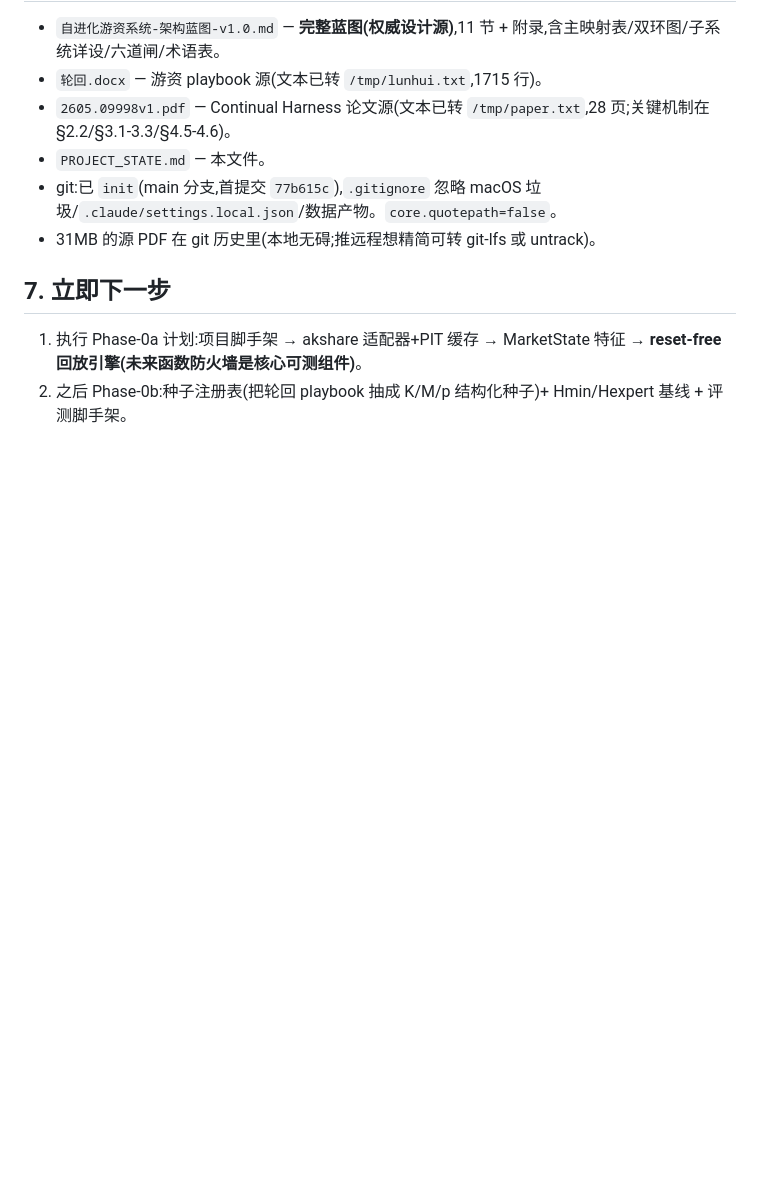
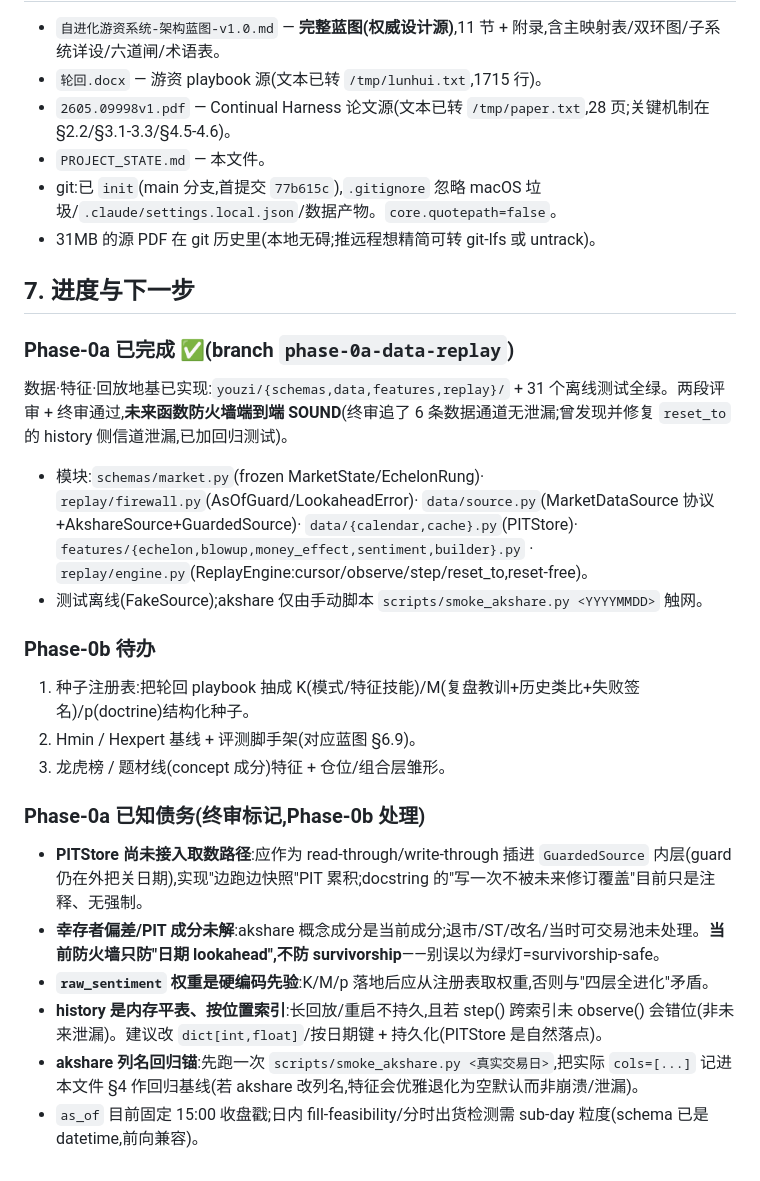
Before and after one commit to KairosPan/Evolving-Alpha, a Markdown page: PROJECT_STATE.md, the part around the change. Rendered like a GitHub page; blank space fills up the shorter version.

Commit message:
docs: Phase-0a 完成状态 + Phase-0b 待办与已知债务(终审标记)

```diff
--- a/PROJECT_STATE.md
+++ b/PROJECT_STATE.md
@@ -37,6 +37,22 @@
 - git:已 `init`(main 分支,首提交 `77b615c`),`.gitignore` 忽略 macOS 垃圾/`.claude/settings.local.json`/数据产物。`core.quotepath=false`。
 - 31MB 的源 PDF 在 git 历史里(本地无碍;推远程想精简可转 git-lfs 或 untrack)。
 
-## 7. 立即下一步
-1. 执行 Phase-0a 计划:项目脚手架 → akshare 适配器+PIT 缓存 → MarketState 特征 → **reset-free 回放引擎(未来函数防火墙是核心可测组件)**。
-2. 之后 Phase-0b:种子注册表(把轮回 playbook 抽成 K/M/p 结构化种子)+ Hmin/Hexpert 基线 + 评测脚手架。
+## 7. 进度与下一步
+
+### Phase-0a 已完成 ✅(branch `phase-0a-data-replay`)
+数据·特征·回放地基已实现:`youzi/{schemas,data,features,replay}/` + 31 个离线测试全绿。两段评审 + 终审通过,**未来函数防火墙端到端 SOUND**(终审追了 6 条数据通道无泄漏;曾发现并修复 `reset_to` 的 history 侧信道泄漏,已加回归测试)。
+- 模块:`schemas/market.py`(frozen MarketState/EchelonRung)· `replay/firewall.py`(AsOfGuard/LookaheadError)· `data/source.py`(MarketDataSource 协议+AkshareSource+GuardedSource)· `data/{calendar,cache}.py`(PITStore)· `features/{echelon,blowup,money_effect,sentiment,builder}.py` · `replay/engine.py`(ReplayEngine:cursor/observe/step/reset_to,reset-free)。
+- 测试离线(FakeSource);akshare 仅由手动脚本 `scripts/smoke_akshare.py <YYYYMMDD>` 触网。
+
+### Phase-0b 待办
+1. 种子注册表:把轮回 playbook 抽成 K(模式/特征技能)/M(复盘教训+历史类比+失败签名)/p(doctrine)结构化种子。
+2. Hmin / Hexpert 基线 + 评测脚手架(对应蓝图 §6.9)。
+3. 龙虎榜 / 题材线(concept 成分)特征 + 仓位/组合层雏形。
+
+### Phase-0a 已知债务(终审标记,Phase-0b 处理)
+- **PITStore 尚未接入取数路径**:应作为 read-through/write-through 插进 `GuardedSource` 内层(guard 仍在外把关日期),实现"边跑边快照"PIT 累积;docstring 的"写一次不被未来修订覆盖"目前只是注释、无强制。
+- **幸存者偏差/PIT 成分未解**:akshare 概念成分是当前成分;退市/ST/改名/当时可交易池未处理。**当前防火墙只防"日期 lookahead",不防 survivorship**——别误以为绿灯=survivorship-safe。
+- **`raw_sentiment` 权重是硬编码先验**:K/M/p 落地后应从注册表取权重,否则与"四层全进化"矛盾。
+- **history 是内存平表、按位置索引**:长回放/重启不持久,且若 step() 跨索引未 observe() 会错位(非未来泄漏)。建议改 `dict[int,float]`/按日期键 + 持久化(PITStore 是自然落点)。
+- **akshare 列名回归锚**:先跑一次 `scripts/smoke_akshare.py <真实交易日>`,把实际 `cols=[...]` 记进本文件 §4 作回归基线(若 akshare 改列名,特征会优雅退化为空默认而非崩溃/泄漏)。
+- `as_of` 目前固定 15:00 收盘戳;日内 fill-feasibility/分时出货检测需 sub-day 粒度(schema 已是 datetime,前向兼容)。
```
